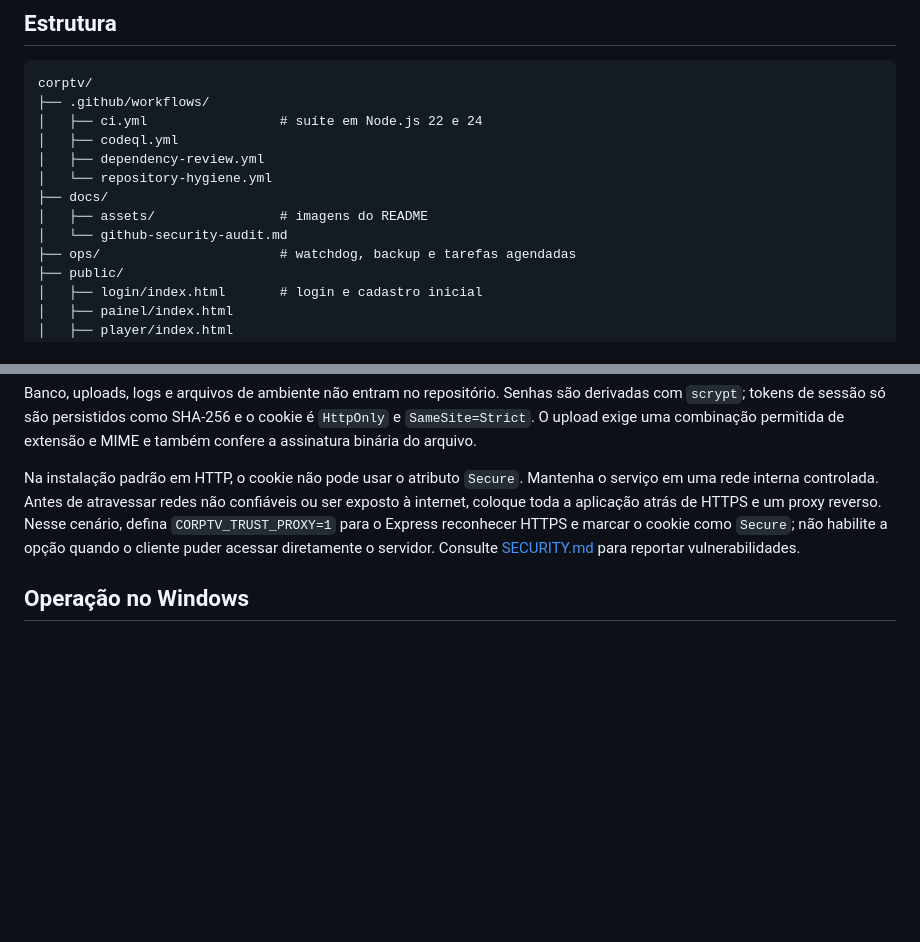
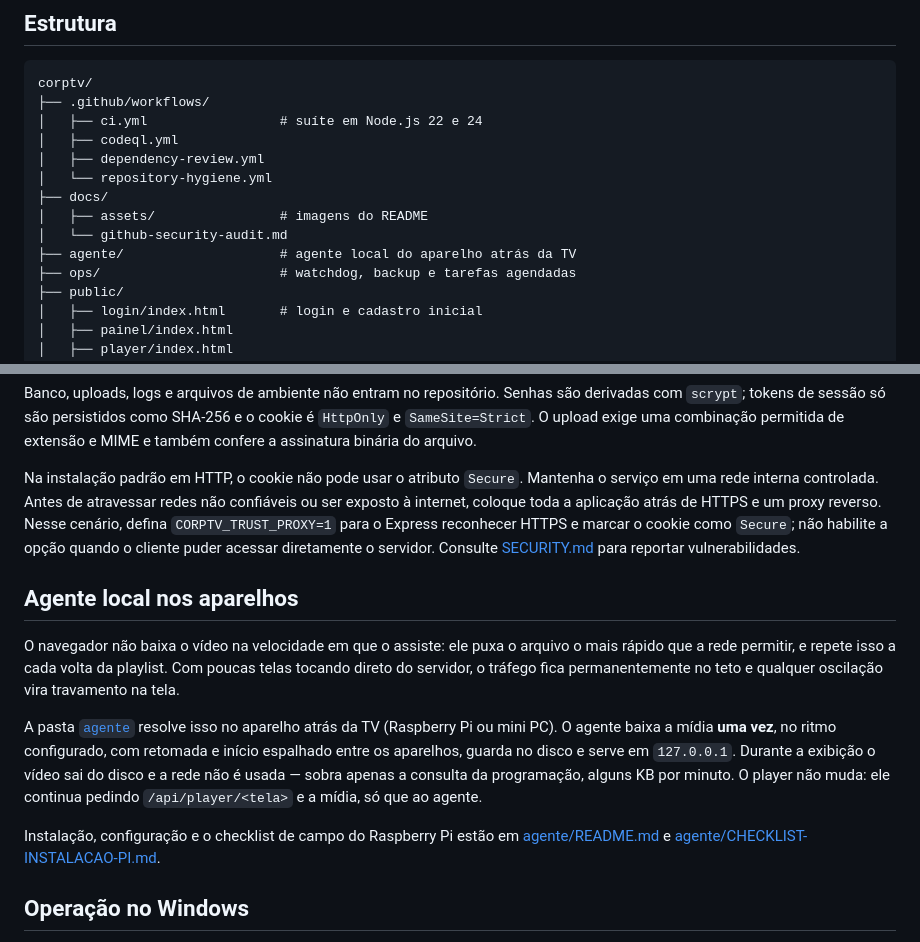
Before and after one commit to enzo-going/corptv, a Markdown page: README.md, 2 parts joined by grey strips. Drawn GitHub-style; blank space fills up the shorter version.

```diff
--- a/README.md
+++ b/README.md
@@ -184,6 +184,7 @@ corptv/
 ├── docs/
 │   ├── assets/                # imagens do README
 │   └── github-security-audit.md
+├── agente/                    # agente local do aparelho atrás da TV
 ├── ops/                       # watchdog, backup e tarefas agendadas
 ├── public/
 │   ├── login/index.html       # login e cadastro inicial
@@ -221,6 +222,14 @@ reconhecer HTTPS e marcar o cookie como `Secure`; não habilite a opção quando
 cliente puder acessar diretamente o servidor. Consulte [SECURITY.md](SECURITY.md) para reportar
 vulnerabilidades.
 
+## Agente local nos aparelhos
+
+O navegador não baixa o vídeo na velocidade em que o assiste: ele puxa o arquivo o mais rápido que a rede permitir, e repete isso a cada volta da playlist. Com poucas telas tocando direto do servidor, o tráfego fica permanentemente no teto e qualquer oscilação vira travamento na tela.
+
+A pasta [`agente`](agente/) resolve isso no aparelho atrás da TV (Raspberry Pi ou mini PC). O agente baixa a mídia **uma vez**, no ritmo configurado, com retomada e início espalhado entre os aparelhos, guarda no disco e serve em `127.0.0.1`. Durante a exibição o vídeo sai do disco e a rede não é usada — sobra apenas a consulta da programação, alguns KB por minuto. O player não muda: ele continua pedindo `/api/player/<tela>` e a mídia, só que ao agente.
+
+Instalação, configuração e o checklist de campo do Raspberry Pi estão em [agente/README.md](agente/README.md) e [agente/CHECKLIST-INSTALACAO-PI.md](agente/CHECKLIST-INSTALACAO-PI.md).
+
 ## Operação no Windows
 
 A pasta [`ops`](ops/) inclui watchdog, backup e registro das tarefas agendadas. O `iniciar.bat` abre uma única instância; o watchdog é o único responsável pelo reinício automático, evitando processos órfãos. O backup para o serviço por poucos segundos para copiar os bancos de forma consistente; as mídias imutáveis usam hardlinks NTFS, evitando duplicar gigabytes a cada dia. Consulte [ops/README.md](ops/README.md) para instalação e restauração.
```
Also changed, not shown: agente/CHECKLIST-INSTALACAO-PI.md (added, +213 -0 lines).
